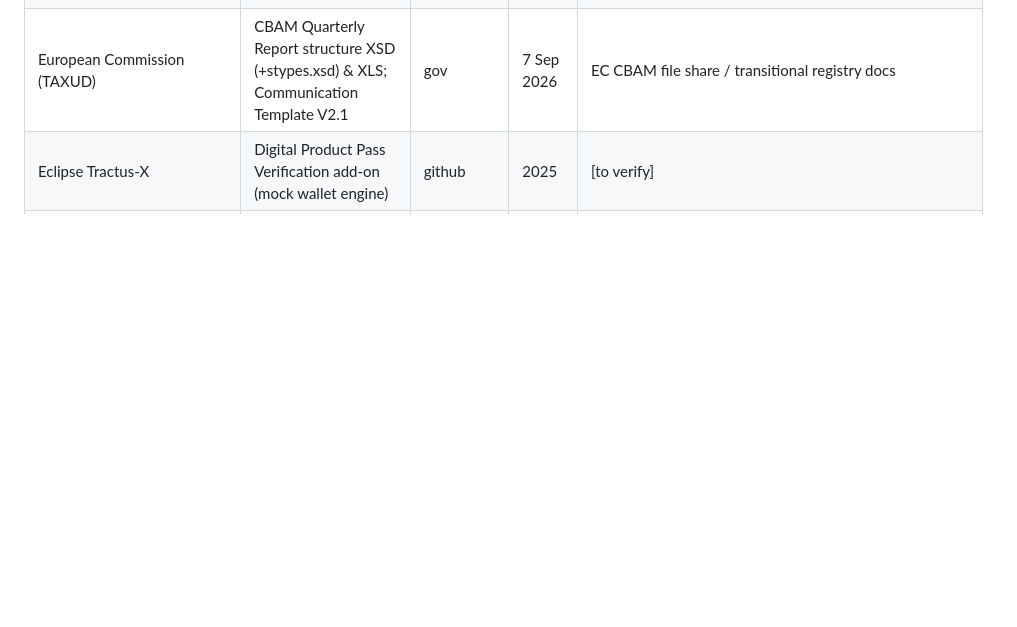
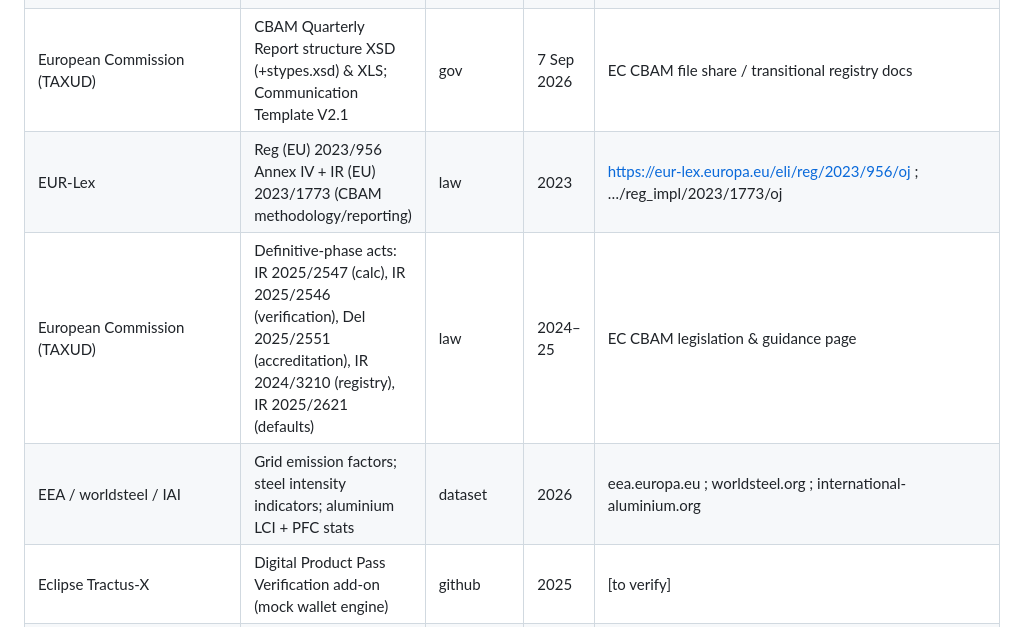
Before and after one commit to Subhani-Net/DigitalProductPassport, a Markdown page: research/sources.md, the part around the change. Rendered like a GitHub page; blank space fills up the shorter version.

```diff
--- a/research/sources.md
+++ b/research/sources.md
@@ -49,6 +49,9 @@ attend seminars, or watch webcasts.
 | European Commission (TAXUD) | CBAM Registry O3CI (operators & verifiers) manual v4.00 | gov | 27 Aug 2026 | PDF via registry page |
 | European Commission (TAXUD) | Accredited Verifiers access/registration guidance | gov | 28 Aug 2026 | PDF via registry page |
 | European Commission (TAXUD) | CBAM Quarterly Report structure XSD (+stypes.xsd) & XLS; Communication Template V2.1 | gov | 7 Sep 2026 | EC CBAM file share / transitional registry docs |
+| EUR-Lex | Reg (EU) 2023/956 Annex IV + IR (EU) 2023/1773 (CBAM methodology/reporting) | law | 2023 | https://eur-lex.europa.eu/eli/reg/2023/956/oj ; …/reg_impl/2023/1773/oj |
+| European Commission (TAXUD) | Definitive-phase acts: IR 2025/2547 (calc), IR 2025/2546 (verification), Del 2025/2551 (accreditation), IR 2024/3210 (registry), IR 2025/2621 (defaults) | law | 2024–25 | EC CBAM legislation & guidance page |
+| EEA / worldsteel / IAI | Grid emission factors; steel intensity indicators; aluminium LCI + PFC stats | dataset | 2026 | eea.europa.eu ; worldsteel.org ; international-aluminium.org |
 | Eclipse Tractus-X | Digital Product Pass Verification add-on (mock wallet engine) | github | 2025 | [to verify] |
 | Catena-X | Data space certification (CABs e.g. TÜV Rheinland; SAMM/BAM, EDC, TISAX) | web | [to verify] | [to verify] |
 | Manufacturing-X / Material-X / Tex-X | Sector verticals for steel, aluminium, textiles | web | [to verify] | [to verify] |
```
Also changed, not shown: research/cbam-input-sources.md (added, +113 -0 lines).
